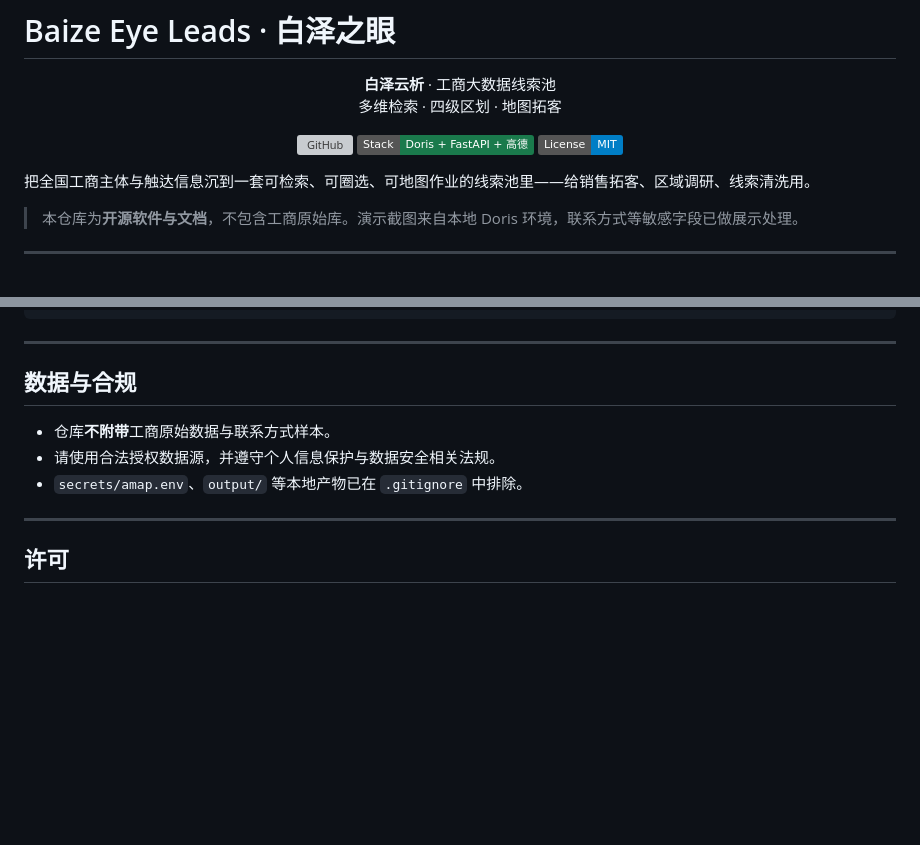
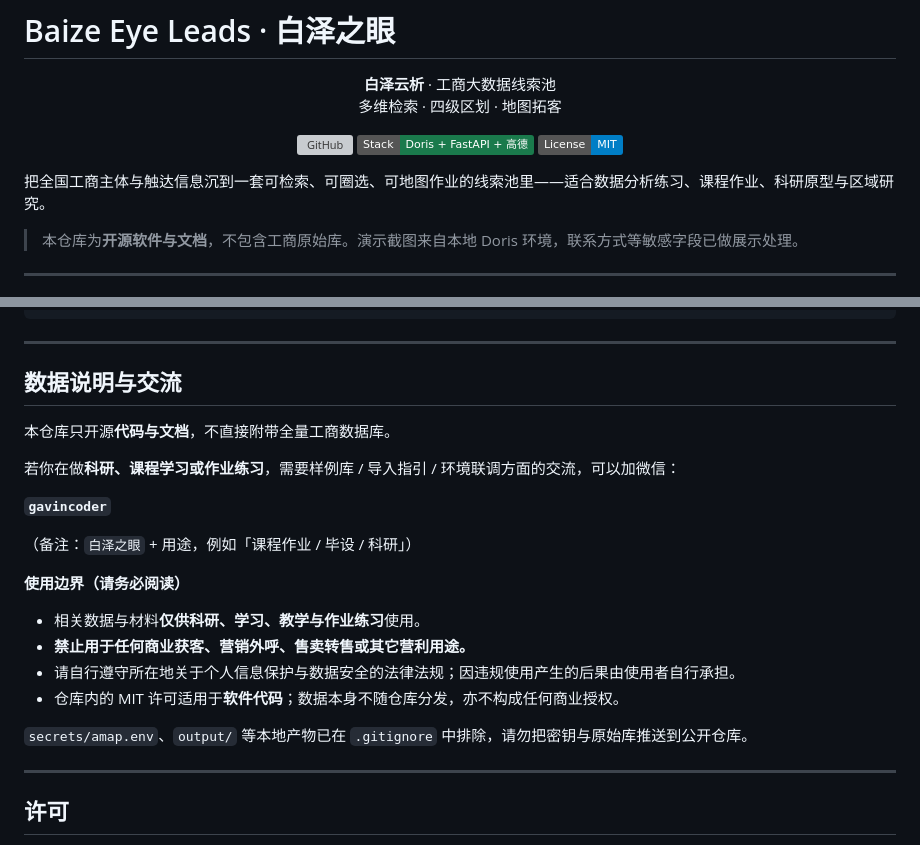
Before and after one commit to ai-guoke/baize-eye-leads, a Markdown page: README.md, 2 parts joined by grey strips. GitHub-like rendering; badges without logos; blank space fills up the shorter version; grey boxes are pictures that could not be loaded.

Commit message:
docs: add research-use notice and WeChat contact
Clarify data is for learning/research only; point readers to WeChat gavincoder for database discussion.

Co-authored-by: Cursor <cursoragent@cursor.com>

```diff
--- a/README.md
+++ b/README.md
@@ -11,7 +11,7 @@
   <img alt="License" src="https://img.shields.io/badge/License-MIT-blue" />
 </p>
 
-把全国工商主体与触达信息沉到一套可检索、可圈选、可地图作业的线索池里——给销售拓客、区域调研、线索清洗用。
+把全国工商主体与触达信息沉到一套可检索、可圈选、可地图作业的线索池里——适合数据分析练习、课程作业、科研原型与区域研究。
 
 > 本仓库为**开源软件与文档**，不包含工商原始库。演示截图来自本地 Doris 环境，联系方式等敏感字段已做展示处理。
 
@@ -118,11 +118,24 @@ secrets/                   # 本地密钥（仅 *.example 入库）
 
 ---
 
-## 数据与合规
+## 数据说明与交流
 
-- 仓库**不附带**工商原始数据与联系方式样本。
-- 请使用合法授权数据源，并遵守个人信息保护与数据安全相关法规。
-- `secrets/amap.env`、`output/` 等本地产物已在 `.gitignore` 中排除。
+本仓库只开源**代码与文档**，不直接附带全量工商数据库。
+
+若你在做**科研、课程学习或作业练习**，需要样例库 / 导入指引 / 环境联调方面的交流，可以加微信：
+
+**`gavincoder`**
+
+（备注：`白泽之眼` + 用途，例如「课程作业 / 毕设 / 科研」）
+
+**使用边界（请务必阅读）**
+
+- 相关数据与材料**仅供科研、学习、教学与作业练习**使用。
+- **禁止用于任何商业获客、营销外呼、售卖转售或其它营利用途。**
+- 请自行遵守所在地关于个人信息保护与数据安全的法律法规；因违规使用产生的后果由使用者自行承担。
+- 仓库内的 MIT 许可适用于**软件代码**；数据本身不随仓库分发，亦不构成任何商业授权。
+
+`secrets/amap.env`、`output/` 等本地产物已在 `.gitignore` 中排除，请勿把密钥与原始库推送到公开仓库。
 
 ---
 
```
